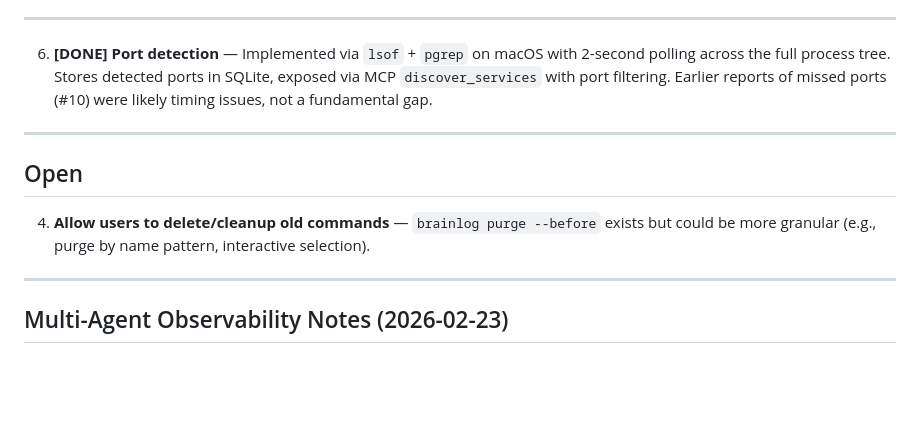
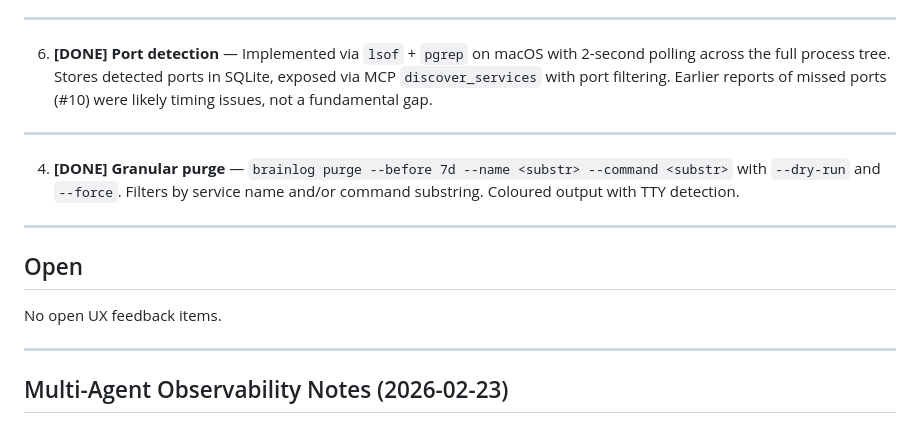
Before and after one commit to urjitbhatia/brainlog, a Markdown page: UX_FEEDBACK.md, the part around the change. Drawn GitHub-style; blank space fills up the shorter version.

Commit message:
Mark all UX feedback items as done
Co-Authored-By: Claude Opus 4.6 <noreply@anthropic.com>

```diff
--- a/UX_FEEDBACK.md
+++ b/UX_FEEDBACK.md
@@ -44,9 +44,13 @@
 
 ---
 
+4. **[DONE] Granular purge** — `brainlog purge --before 7d --name <substr> --command <substr>` with `--dry-run` and `--force`. Filters by service name and/or command substring. Coloured output with TTY detection.
+
+---
+
 ## Open
 
-4. **Allow users to delete/cleanup old commands** — `brainlog purge --before` exists but could be more granular (e.g., purge by name pattern, interactive selection).
+No open UX feedback items.
 
 ---
 
```
